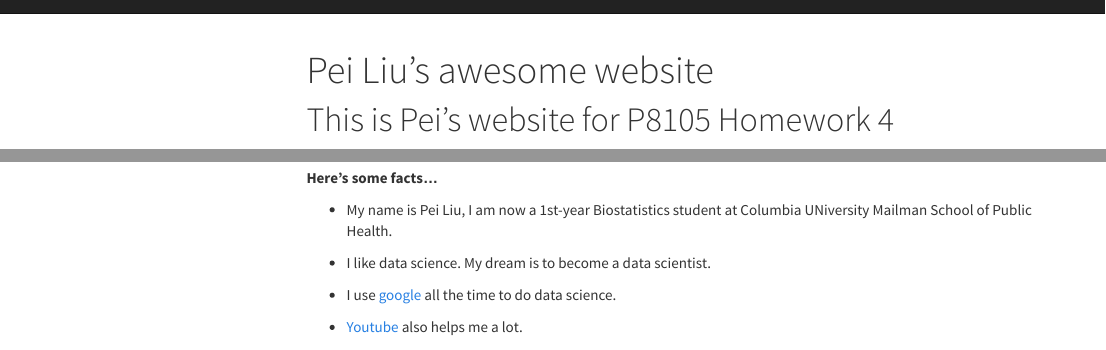
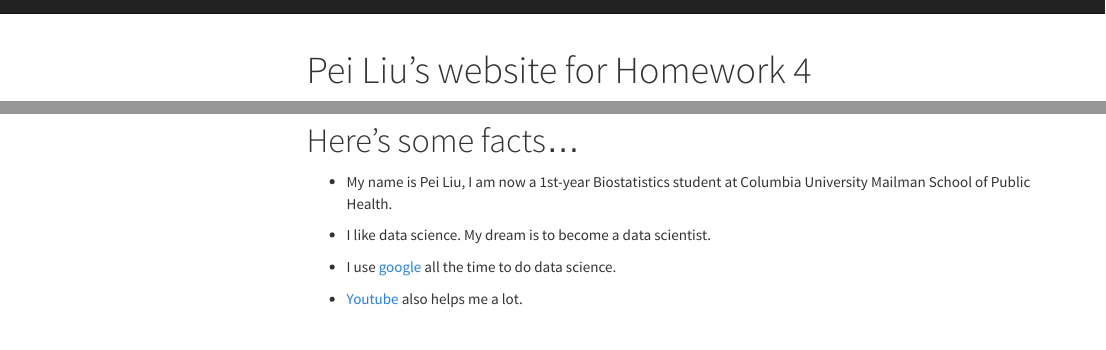
Before and after one commit to pl2848/pl2848.github.io, an R Markdown document (index.Rmd): the page in a window 1100 px wide, from its top, and a second part further down, joined at a grey line. Rendered offline with R 4.5, knitr and Pandoc, with nearby package versions; menus at the side of the page are left out.

Commit message:
formatting

```diff
--- a/index.Rmd
+++ b/index.Rmd
@@ -1,18 +1,17 @@
 ---
-title: "Pei Liu's awesome website"
+title: "Pei Liu's website for Homework 4"
 output:
   html_document:
     toc: true
     toc_float: true
 ---
 
-# This is Pei's website for P8105 Homework 4
 
 ![](https://media.giphy.com/media/4FQMuOKR6zQRO/giphy.gif)
 
-**Here's some facts... **
+# Here's some facts...
 
-- My name is Pei Liu, I am now a 1st-year Biostatistics student at Columbia UNiversity Mailman School of Public Health.
+- My name is Pei Liu, I am now a 1st-year Biostatistics student at Columbia University Mailman School of Public Health.
 
 - I like data science. My dream is to become a data scientist.
 
```
Also changed, not shown: plotly.Rmd (+0 -4 lines), index.html, plotly.html, index.Rmd (2 more changed lines).
